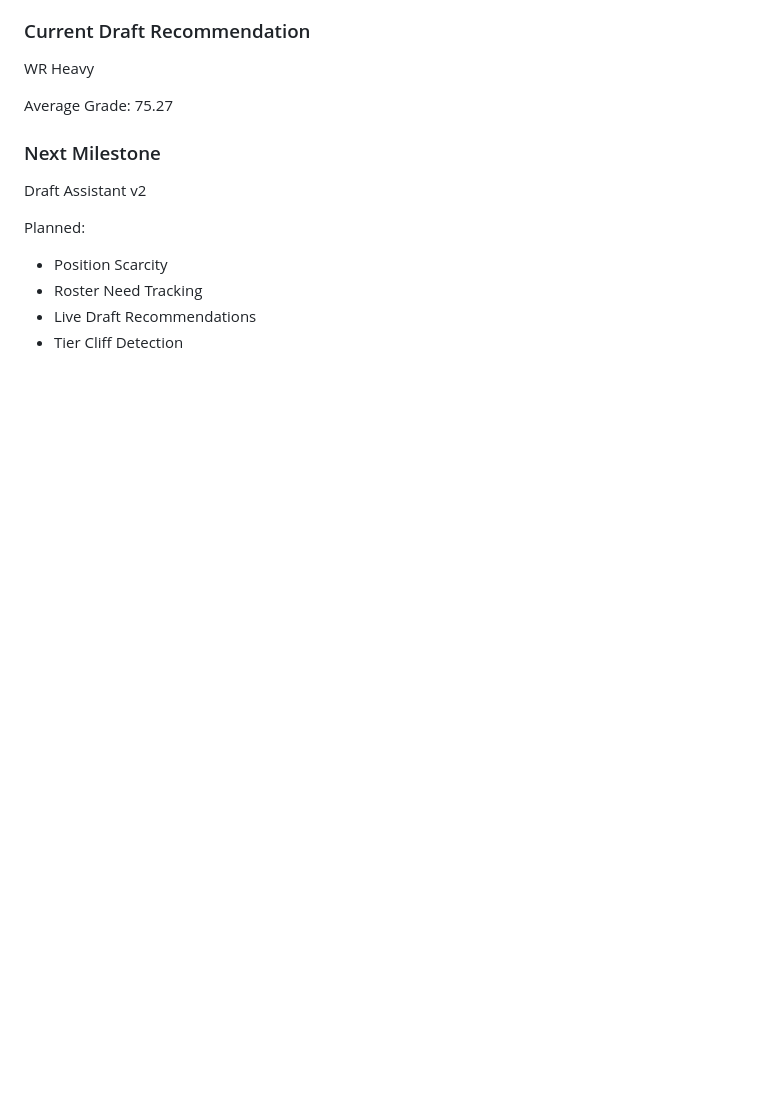
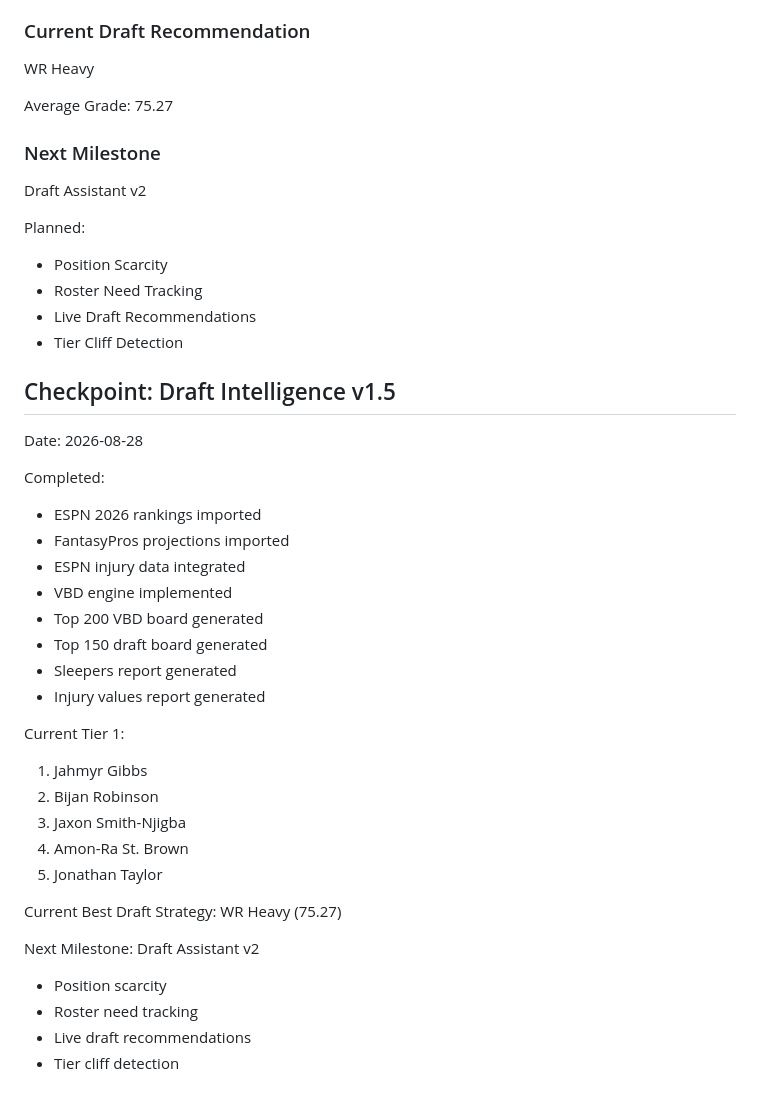
Before and after one commit to deeoriginalone/fantasy-intelligence, a Markdown page: PROJECT_STATE.md, the part around the change. Drawn GitHub-style; blank space fills up the shorter version.

Commit message:
Update project state for Draft Intelligence v1.5

```diff
--- a/PROJECT_STATE.md
+++ b/PROJECT_STATE.md
@@ -699,3 +699,33 @@ Planned:
 - Roster Need Tracking
 - Live Draft Recommendations
 - Tier Cliff Detection
+
+## Checkpoint: Draft Intelligence v1.5
+Date: 2026-08-28
+
+Completed:
+- ESPN 2026 rankings imported
+- FantasyPros projections imported
+- ESPN injury data integrated
+- VBD engine implemented
+- Top 200 VBD board generated
+- Top 150 draft board generated
+- Sleepers report generated
+- Injury values report generated
+
+Current Tier 1:
+1. Jahmyr Gibbs
+2. Bijan Robinson
+3. Jaxon Smith-Njigba
+4. Amon-Ra St. Brown
+5. Jonathan Taylor
+
+Current Best Draft Strategy:
+WR Heavy (75.27)
+
+Next Milestone:
+Draft Assistant v2
+- Position scarcity
+- Roster need tracking
+- Live draft recommendations
+- Tier cliff detection
```
